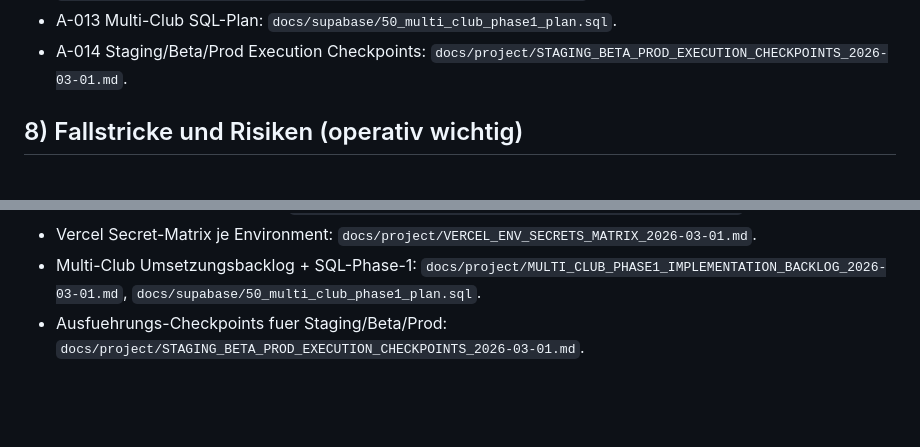
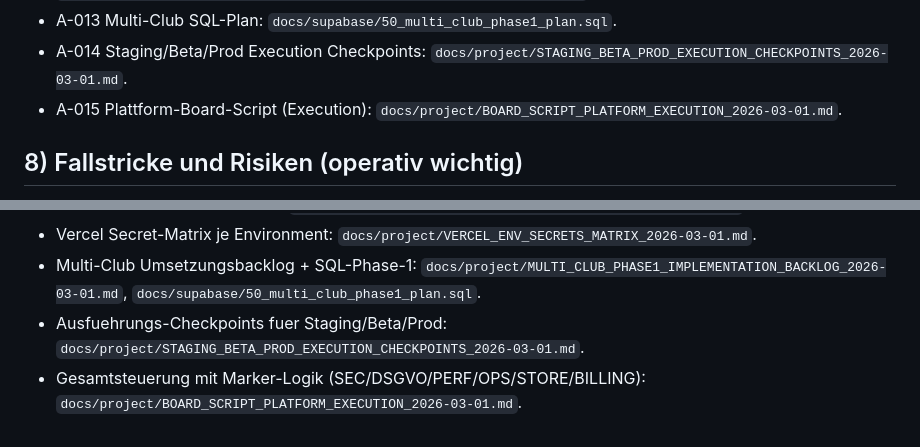
Before and after one commit to Lauemi/VDANMemberPortal, a Markdown page: docs/project/FEATURE_MASTERLISTE_STAND1_VDAN_2026-03-01.md, 2 parts joined by grey strips. GitHub-like rendering; blank space fills up the shorter version.

Commit message:
docs(board): add platform execution board script with security/dsgvo/perf markers

```diff
--- a/docs/project/FEATURE_MASTERLISTE_STAND1_VDAN_2026-03-01.md
+++ b/docs/project/FEATURE_MASTERLISTE_STAND1_VDAN_2026-03-01.md
@@ -167,6 +167,7 @@ Zweck: Zentrale Basis fuer Bedienungsanleitung, Marketing, Audit und Release-Fre
 - A-012 Multi-Club Phase-1 Implementierungsbacklog: `docs/project/MULTI_CLUB_PHASE1_IMPLEMENTATION_BACKLOG_2026-03-01.md`.
 - A-013 Multi-Club SQL-Plan: `docs/supabase/50_multi_club_phase1_plan.sql`.
 - A-014 Staging/Beta/Prod Execution Checkpoints: `docs/project/STAGING_BETA_PROD_EXECUTION_CHECKPOINTS_2026-03-01.md`.
+- A-015 Plattform-Board-Script (Execution): `docs/project/BOARD_SCRIPT_PLATFORM_EXECUTION_2026-03-01.md`.
 
 ## 8) Fallstricke und Risiken (operativ wichtig)
 - R-001 PWA Cache-/Update-Verhalten kann alte UI-Zustaende zeigen, wenn SW-Update nicht sauber greift.
@@ -198,3 +199,4 @@ Zweck: Zentrale Basis fuer Bedienungsanleitung, Marketing, Audit und Release-Fre
 - Vercel Secret-Matrix je Environment: `docs/project/VERCEL_ENV_SECRETS_MATRIX_2026-03-01.md`.
 - Multi-Club Umsetzungsbacklog + SQL-Phase-1: `docs/project/MULTI_CLUB_PHASE1_IMPLEMENTATION_BACKLOG_2026-03-01.md`, `docs/supabase/50_multi_club_phase1_plan.sql`.
 - Ausfuehrungs-Checkpoints fuer Staging/Beta/Prod: `docs/project/STAGING_BETA_PROD_EXECUTION_CHECKPOINTS_2026-03-01.md`.
+- Gesamtsteuerung mit Marker-Logik (SEC/DSGVO/PERF/OPS/STORE/BILLING): `docs/project/BOARD_SCRIPT_PLATFORM_EXECUTION_2026-03-01.md`.
```
Also changed, not shown: docs/project/BOARD_SCRIPT_PLATFORM_EXECUTION_2026-03-01.md (added, +252 -0 lines).
